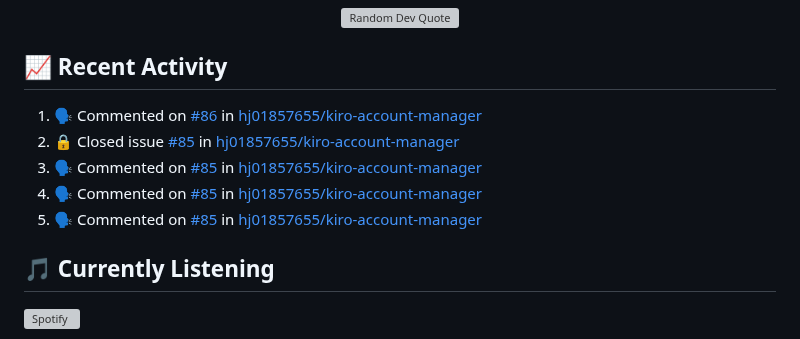
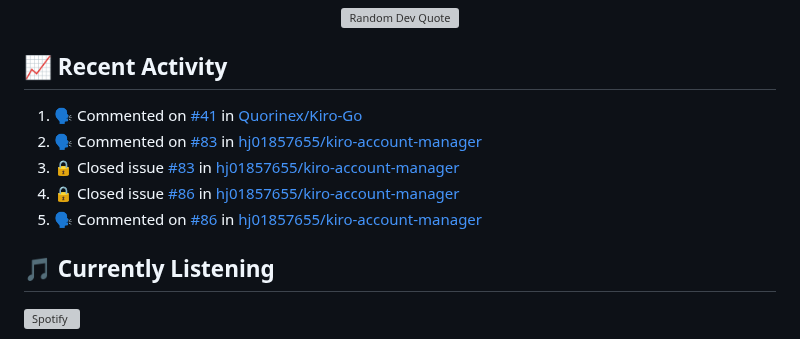
Before and after one commit to hj01857655/hj01857655, a Markdown page: README.md, the part around the change. GitHub-like rendering; grey boxes are pictures that could not be loaded.

Commit message:
⚡ Update README with recent activity

```diff
--- a/README.md
+++ b/README.md
@@ -216,11 +216,11 @@ graph LR
 ## 📈 Recent Activity
 
 <!--START_SECTION:activity-->
-1. 🗣 Commented on [#86](https://github.com/hj01857655/kiro-account-manager/issues/86#issuecomment-4418368826) in [hj01857655/kiro-account-manager](https://github.com/hj01857655/kiro-account-manager)
-2. 🔒 Closed issue [#85](https://github.com/hj01857655/kiro-account-manager/issues/85) in [hj01857655/kiro-account-manager](https://github.com/hj01857655/kiro-account-manager)
-3. 🗣 Commented on [#85](https://github.com/hj01857655/kiro-account-manager/issues/85#issuecomment-4418338931) in [hj01857655/kiro-account-manager](https://github.com/hj01857655/kiro-account-manager)
-4. 🗣 Commented on [#85](https://github.com/hj01857655/kiro-account-manager/issues/85#issuecomment-4418335278) in [hj01857655/kiro-account-manager](https://github.com/hj01857655/kiro-account-manager)
-5. 🗣 Commented on [#85](https://github.com/hj01857655/kiro-account-manager/issues/85#issuecomment-4418331378) in [hj01857655/kiro-account-manager](https://github.com/hj01857655/kiro-account-manager)
+1. 🗣 Commented on [#41](https://github.com/Quorinex/Kiro-Go/issues/41#issuecomment-4427965678) in [Quorinex/Kiro-Go](https://github.com/Quorinex/Kiro-Go)
+2. 🗣 Commented on [#83](https://github.com/hj01857655/kiro-account-manager/issues/83#issuecomment-4427598435) in [hj01857655/kiro-account-manager](https://github.com/hj01857655/kiro-account-manager)
+3. 🔒 Closed issue [#83](https://github.com/hj01857655/kiro-account-manager/issues/83) in [hj01857655/kiro-account-manager](https://github.com/hj01857655/kiro-account-manager)
+4. 🔒 Closed issue [#86](https://github.com/hj01857655/kiro-account-manager/issues/86) in [hj01857655/kiro-account-manager](https://github.com/hj01857655/kiro-account-manager)
+5. 🗣 Commented on [#86](https://github.com/hj01857655/kiro-account-manager/issues/86#issuecomment-4427563862) in [hj01857655/kiro-account-manager](https://github.com/hj01857655/kiro-account-manager)
 <!--END_SECTION:activity-->
 
 ## 🎵 Currently Listening
```
